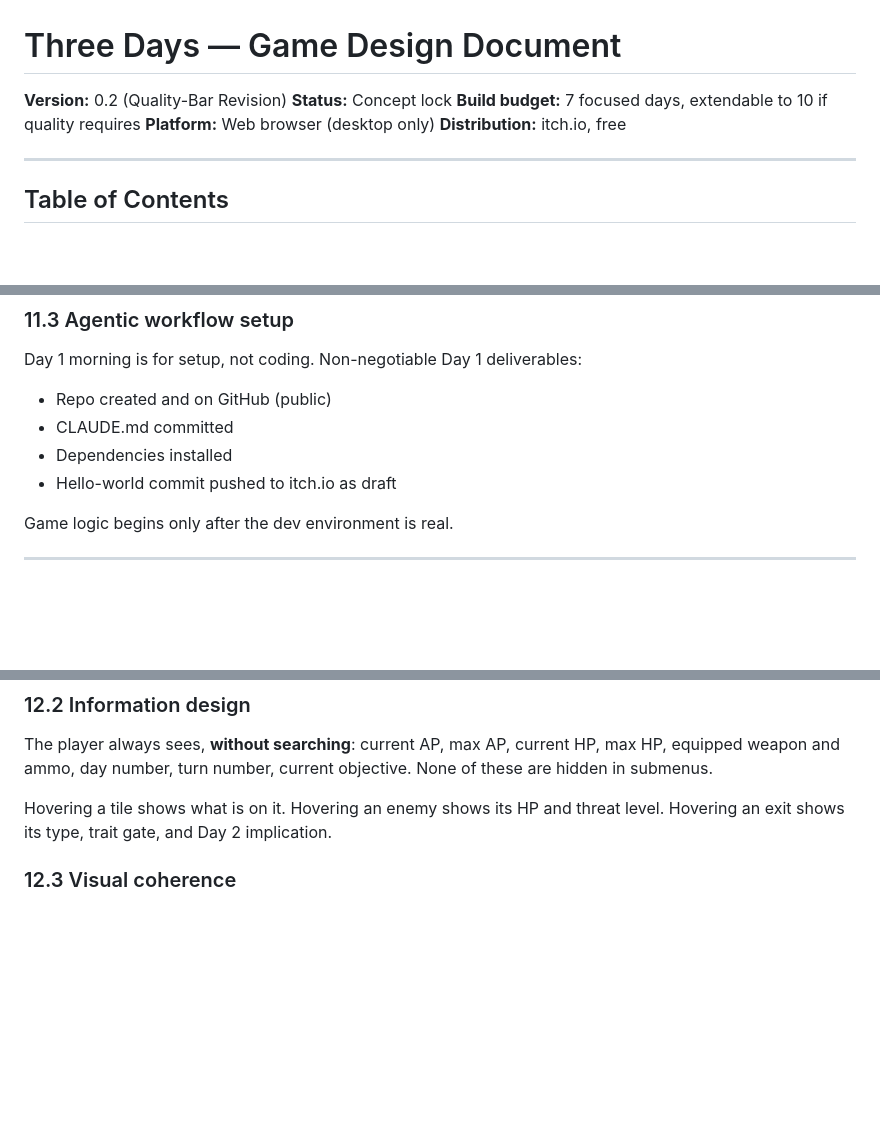
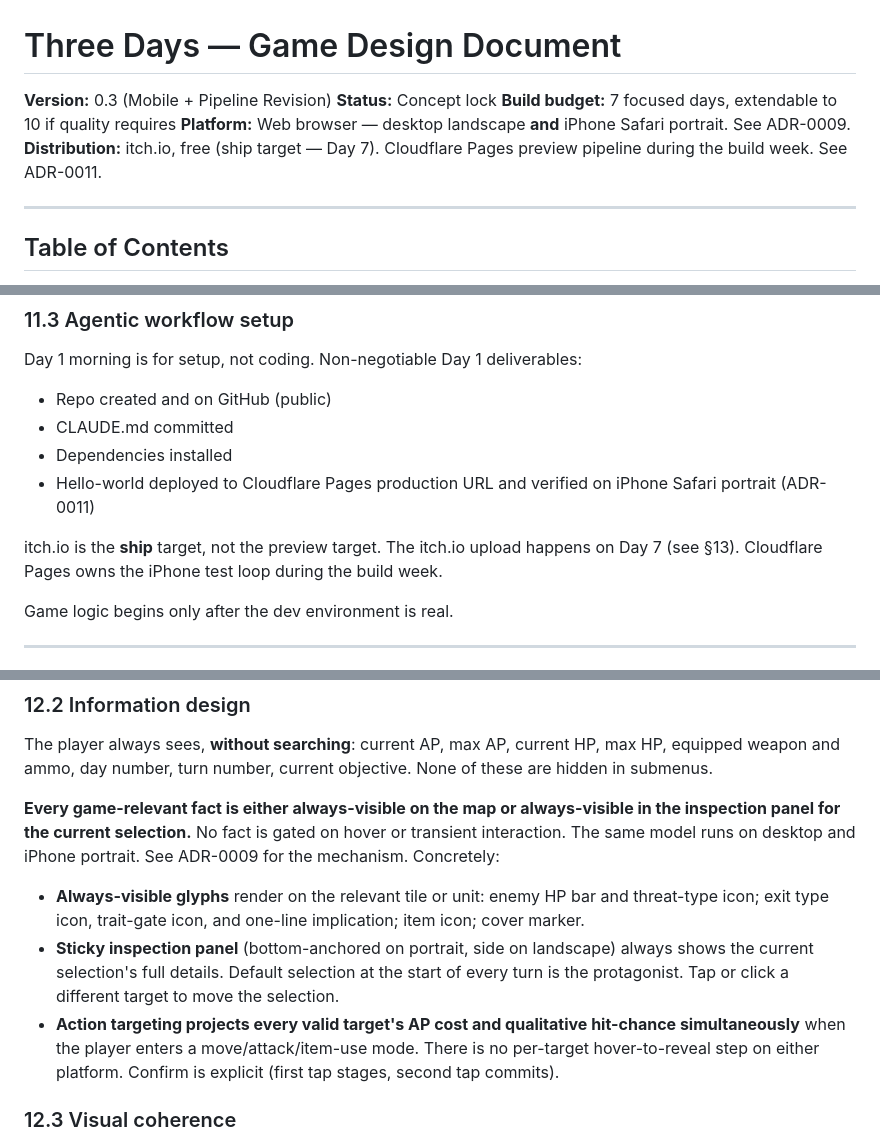
Before and after one commit to nicolaracco/three-days, a Markdown page: docs/three-days-gdd.md, 3 parts joined by grey strips. GitHub-like rendering; blank space fills up the shorter version.

Commit message:
docs: sync GDD with ADR-0009/0010/0011 (mobile, no-hover, CF Pages)
GDD bumped to v0.3:

- §4 Platform — desktop landscape AND iPhone Safari portrait (was
  "desktop only"), per ADR-0009.
- §12.2 Information design — every game-relevant fact is always-visible
  (glyphs on the map or the sticky inspection panel) or projected during
  action targeting. Hover is no longer the contract; the same model runs
  on desktop and mobile.
- §11.3 / §13 Day 1 — Day 1 deliverable is hello-world on Cloudflare
  Pages production URL, verified on iPhone Safari portrait. itch.io
  defers to Day 7 (its native ship slot in §13).

ADR-0011's GDD-amendment follow-up is marked done; the other follow-ups
(optional GH Actions, butler automation, custom domain) remain open.

Co-Authored-By: Claude Opus 4.7 (1M context) <noreply@anthropic.com>

```diff
--- a/docs/three-days-gdd.md
+++ b/docs/three-days-gdd.md
@@ -1,10 +1,10 @@
 # Three Days — Game Design Document
 
-**Version:** 0.2 (Quality-Bar Revision)
+**Version:** 0.3 (Mobile + Pipeline Revision)
 **Status:** Concept lock
 **Build budget:** 7 focused days, extendable to 10 if quality requires
-**Platform:** Web browser (desktop only)
-**Distribution:** itch.io, free
+**Platform:** Web browser — desktop landscape **and** iPhone Safari portrait. See ADR-0009.
+**Distribution:** itch.io, free (ship target — Day 7). Cloudflare Pages preview pipeline during the build week. See ADR-0011.
 
 ---
 
@@ -296,7 +296,9 @@ Day 1 morning is for setup, not coding. Non-negotiable Day 1 deliverables:
 - Repo created and on GitHub (public)
 - CLAUDE.md committed
 - Dependencies installed
-- Hello-world commit pushed to itch.io as draft
+- Hello-world deployed to Cloudflare Pages production URL and verified on iPhone Safari portrait (ADR-0011)
+
+itch.io is the **ship** target, not the preview target. The itch.io upload happens on Day 7 (see §13). Cloudflare Pages owns the iPhone test loop during the build week.
 
 Game logic begins only after the dev environment is real.
 
@@ -318,7 +320,11 @@ This section defines what "quality" concretely means. Every claim is testable. I
 
 The player always sees, **without searching**: current AP, max AP, current HP, max HP, equipped weapon and ammo, day number, turn number, current objective. None of these are hidden in submenus.
 
-Hovering a tile shows what is on it. Hovering an enemy shows its HP and threat level. Hovering an exit shows its type, trait gate, and Day 2 implication.
+**Every game-relevant fact is either always-visible on the map or always-visible in the inspection panel for the current selection.** No fact is gated on hover or transient interaction. The same model runs on desktop and iPhone portrait. See ADR-0009 for the mechanism. Concretely:
+
+- **Always-visible glyphs** render on the relevant tile or unit: enemy HP bar and threat-type icon; exit type icon, trait-gate icon, and one-line implication; item icon; cover marker.
+- **Sticky inspection panel** (bottom-anchored on portrait, side on landscape) always shows the current selection's full details. Default selection at the start of every turn is the protagonist. Tap or click a different target to move the selection.
+- **Action targeting projects every valid target's AP cost and qualitative hit-chance simultaneously** when the player enters a move/attack/item-use mode. There is no per-target hover-to-reveal step on either platform. Confirm is explicit (first tap stages, second tap commits).
 
 ### 12.3 Visual coherence
 
```
Also changed, not shown: other parts of docs/three-days-gdd.md (+2 -2 lines), docs/adrs/0011-preview-pipeline.md (+1 -1 lines).
